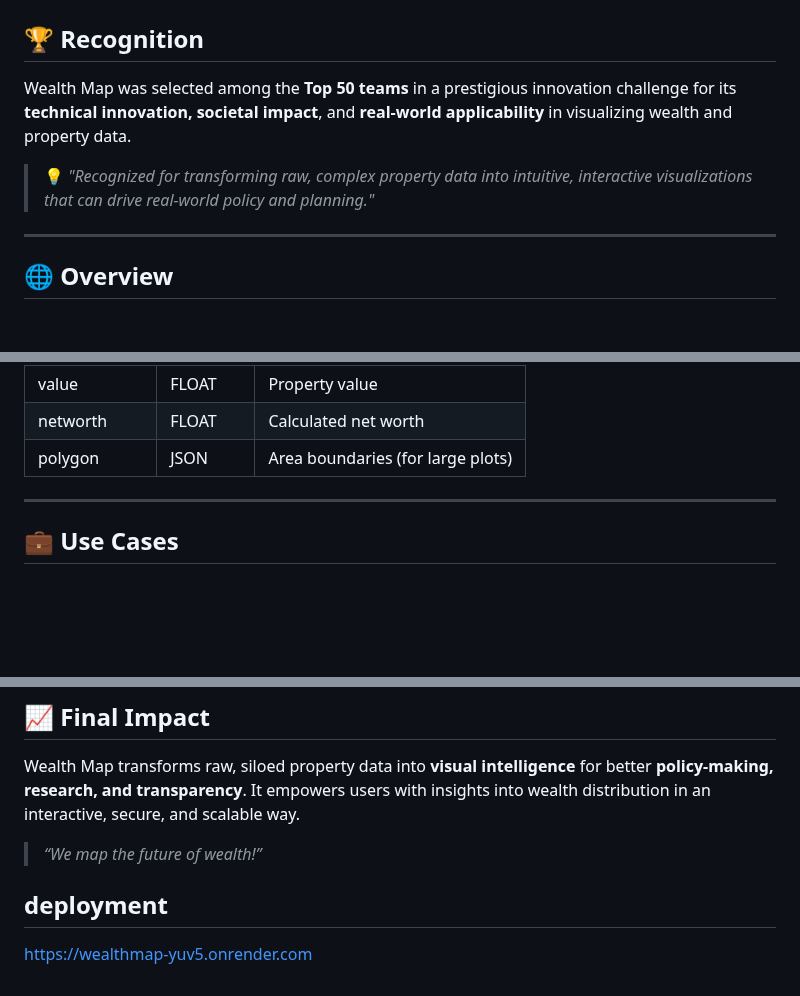
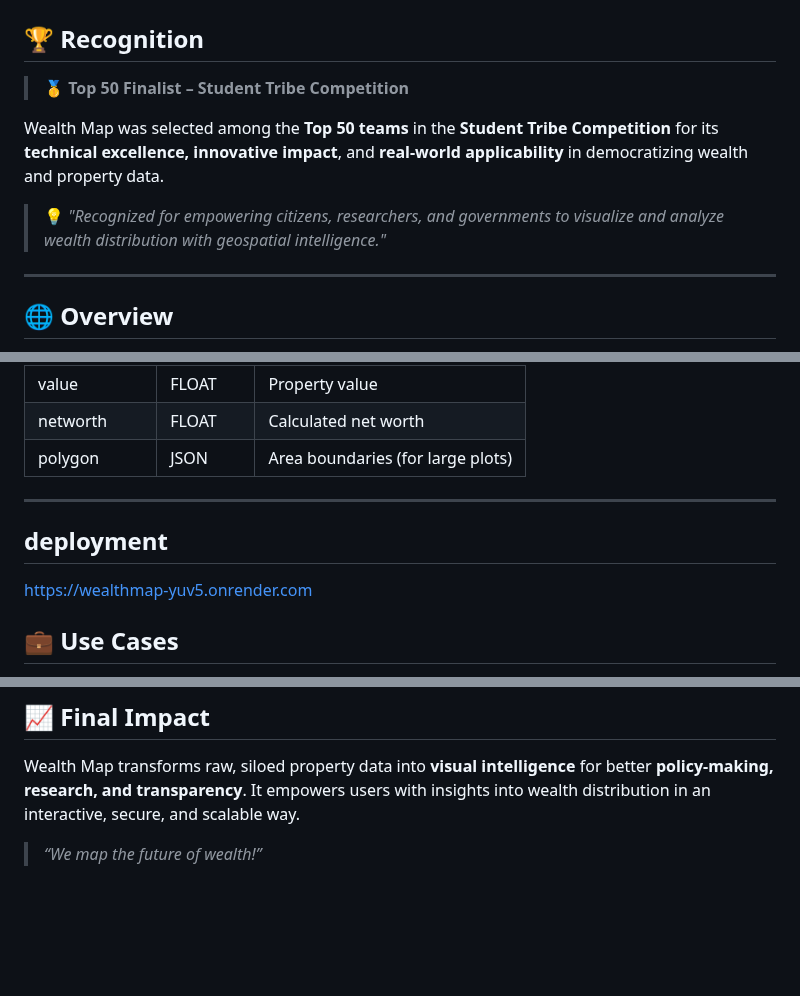
Before and after one commit to Shravinya/weaalth_map, a Markdown page: README.md, 3 parts joined by grey strips. GitHub-like rendering; blank space fills up the shorter version.

```diff
--- a/README.md
+++ b/README.md
@@ -2,9 +2,11 @@
 # 💰 Wealth Map – Visualizing Property & Wealth Distribution
 ## 🏆 Recognition
 
-Wealth Map was selected among the **Top 50 teams** in a prestigious innovation challenge for its **technical innovation, societal impact**, and **real-world applicability** in visualizing wealth and property data.
+> 🥇 **Top 50 Finalist – Student Tribe Competition**
 
-> 💡 *"Recognized for transforming raw, complex property data into intuitive, interactive visualizations that can drive real-world policy and planning."*
+Wealth Map was selected among the **Top 50 teams** in the **Student Tribe Competition** for its **technical excellence, innovative impact**, and **real-world applicability** in democratizing wealth and property data.
+
+> 💡 *"Recognized for empowering citizens, researchers, and governments to visualize and analyze wealth distribution with geospatial intelligence."*
 
 ---
 ## 🌐 Overview
@@ -63,6 +65,11 @@ This platform bridges the gap between **governments, researchers, and citizens**
 
 ---
 
+## deployment
+https://wealthmap-yuv5.onrender.com
+
+
+
 ## 💼 Use Cases
 
 - 🏙️ **Urban Planning**
@@ -95,9 +102,3 @@ This platform bridges the gap between **governments, researchers, and citizens**
 Wealth Map transforms raw, siloed property data into **visual intelligence** for better **policy-making, research, and transparency**. It empowers users with insights into wealth distribution in an interactive, secure, and scalable way.
 
 > _“We map the future of wealth!”_
-
-
-
-
-## deployment
-https://wealthmap-yuv5.onrender.com
```
